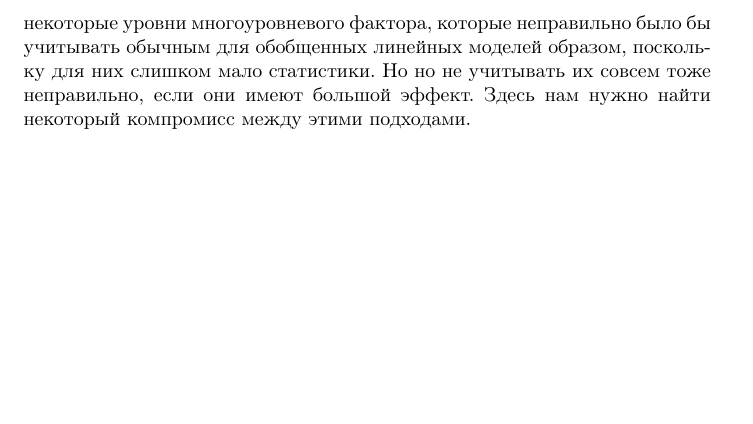
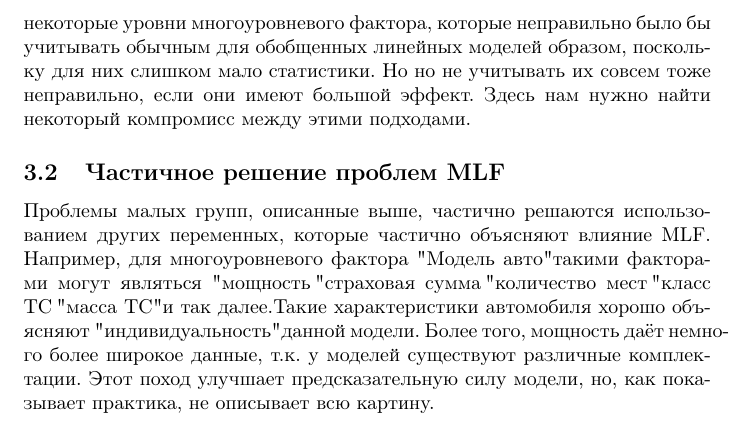
Before and after one commit to konstantin013/thesis, a LaTeX document (main.tex, which reads mlf.tex): part of page 9 of 10, cut so that both start at the same text, the shorter picture padded with empty space. Compiled offline with pdfLaTeX.

Commit message:
add section Частичное решение проблем MLF into mlf.tex

```diff
--- a/mlf.tex
+++ b/mlf.tex
@@ -15,3 +15,7 @@
 
 \end{itemize}
 	В примере с населённым пунктом была поставлена основная проблема. Есть некоторые уровни многоуровневого фактора, которые неправильно было бы учитывать обычным для обобщенных линейных моделей образом, поскольку для них слишком мало статистики. Но но не учитывать их совсем тоже неправильно, если они имеют большой эффект. Здесь нам нужно найти некоторый компромисс между этими подходами.
+
+
+\subsection{Частичное решение проблем MLF}
+	Проблемы малых групп, описанные выше, частично решаются использованием других переменных, которые частично объясняют влияние MLF. Например, для многоуровневого фактора "Модель авто" такими факторами могут  являться "мощность", "страховая сумма", "количество мест", "класс ТС", "масса ТС" и так далее.Такие характеристики автомобиля хорошо объясняют "индивидуальность" данной модели. Более того, мощность даёт немного более широкое данные, т.к. у моделей существуют различные комплектации. Этот поход улучшает предсказательную силу модели, но, как показывает практика, не описывает всю картину.
```
